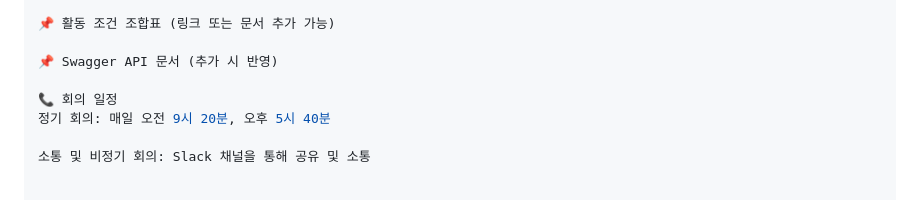
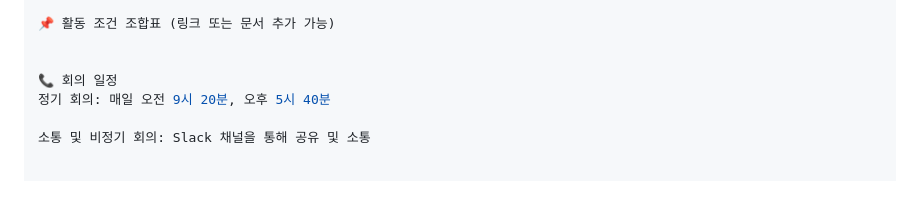
Before and after one commit to ImPlanTeam/ImPlanTeam, a Markdown page: README.md, the part around the change. GitHub-like rendering.

```diff
--- a/README.md
+++ b/README.md
@@ -116,7 +116,6 @@ java -jar build/libs/what2do-0.0.1-SNAPSHOT.jar
 
 📌 활동 조건 조합표 (링크 또는 문서 추가 가능)
 
-📌 Swagger API 문서 (추가 시 반영)
 
 📞 회의 일정
 정기 회의: 매일 오전 9시 20분, 오후 5시 40분
```
